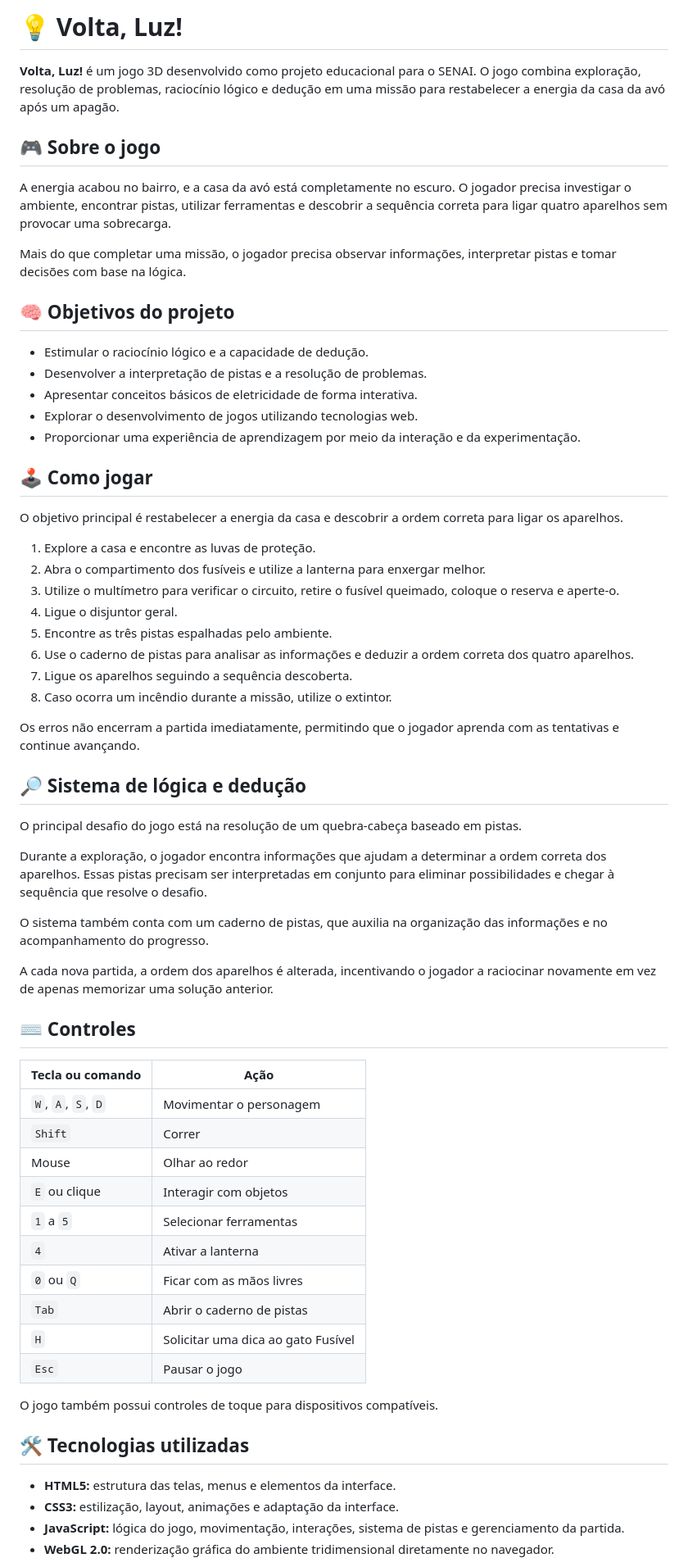
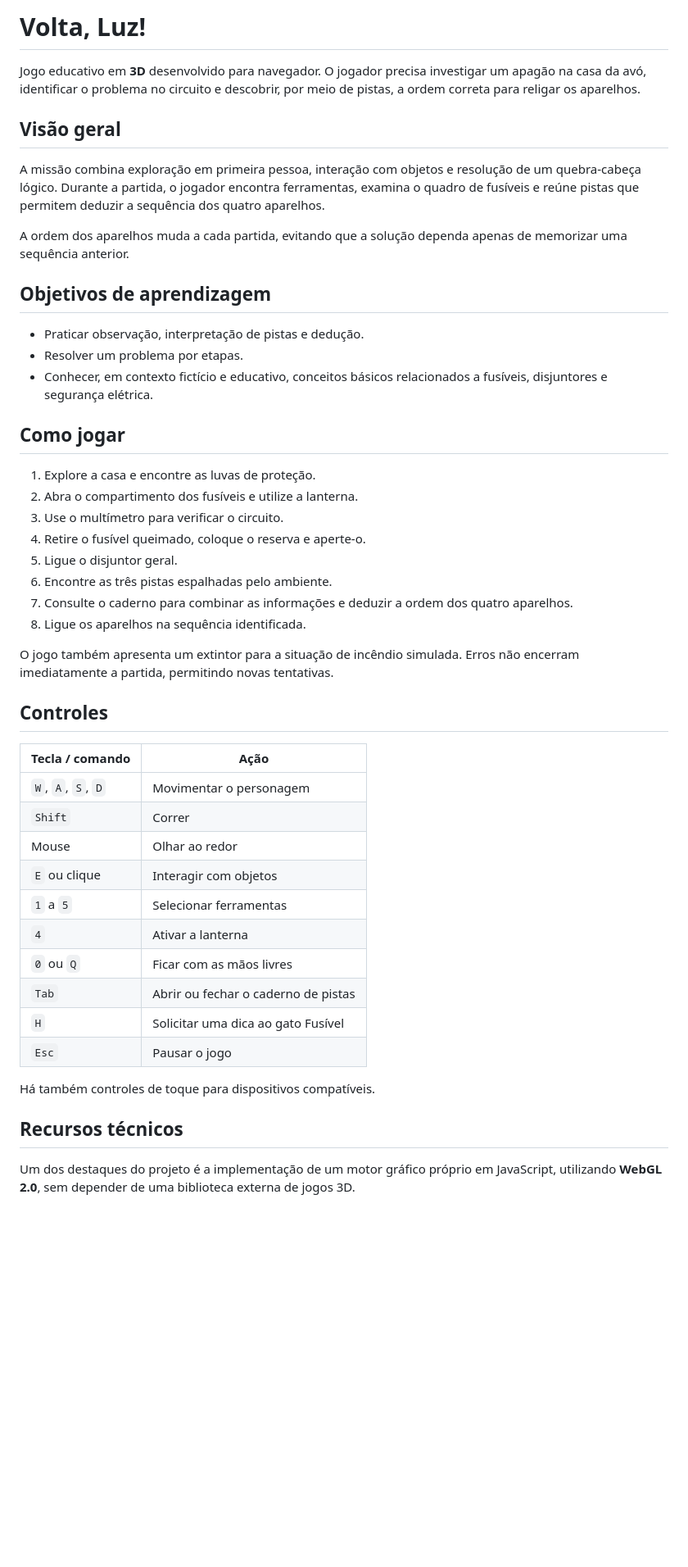
Before and after one commit to 0xNicolinux/Volta-Luz, a Markdown page: README.md, the part around one of its changes. Shown at 82% size. Rendered like a GitHub page; blank space fills up the shorter version.

Commit message:
docs: profissionaliza README

```diff
--- a/README.md
+++ b/README.md
@@ -1,49 +1,35 @@
-# 💡 Volta, Luz!
+# Volta, Luz!
 
-**Volta, Luz!** é um jogo 3D desenvolvido como projeto educacional para o SENAI. O jogo combina exploração, resolução de problemas, raciocínio lógico e dedução em uma missão para restabelecer a energia da casa da avó após um apagão.
+Jogo educativo em **3D** desenvolvido para navegador. O jogador precisa investigar um apagão na casa da avó, identificar o problema no circuito e descobrir, por meio de pistas, a ordem correta para religar os aparelhos.
 
-## 🎮 Sobre o jogo
+## Visão geral
 
-A energia acabou no bairro, e a casa da avó está completamente no escuro. O jogador precisa investigar o ambiente, encontrar pistas, utilizar ferramentas e descobrir a sequência correta para ligar quatro aparelhos sem provocar uma sobrecarga.
+A missão combina exploração em primeira pessoa, interação com objetos e resolução de um quebra-cabeça lógico. Durante a partida, o jogador encontra ferramentas, examina o quadro de fusíveis e reúne pistas que permitem deduzir a sequência dos quatro aparelhos.
 
-Mais do que completar uma missão, o jogador precisa observar informações, interpretar pistas e tomar decisões com base na lógica.
+A ordem dos aparelhos muda a cada partida, evitando que a solução dependa apenas de memorizar uma sequência anterior.
 
-## 🧠 Objetivos do projeto
+## Objetivos de aprendizagem
 
-- Estimular o raciocínio lógico e a capacidade de dedução.
-- Desenvolver a interpretação de pistas e a resolução de problemas.
-- Apresentar conceitos básicos de eletricidade de forma interativa.
-- Explorar o desenvolvimento de jogos utilizando tecnologias web.
-- Proporcionar uma experiência de aprendizagem por meio da interação e da experimentação.
+- Praticar observação, interpretação de pistas e dedução.
+- Resolver um problema por etapas.
+- Conhecer, em contexto fictício e educativo, conceitos básicos relacionados a fusíveis, disjuntores e segurança elétrica.
 
-## 🕹️ Como jogar
-
-O objetivo principal é restabelecer a energia da casa e descobrir a ordem correta para ligar os aparelhos.
+## Como jogar
 
 1. Explore a casa e encontre as luvas de proteção.
-2. Abra o compartimento dos fusíveis e utilize a lanterna para enxergar melhor.
-3. Utilize o multímetro para verificar o circuito, retire o fusível queimado, coloque o reserva e aperte-o.
-4. Ligue o disjuntor geral.
-5. Encontre as três pistas espalhadas pelo ambiente.
-6. Use o caderno de pistas para analisar as informações e deduzir a ordem correta dos quatro aparelhos.
-7. Ligue os aparelhos seguindo a sequência descoberta.
-8. Caso ocorra um incêndio durante a missão, utilize o extintor.
+2. Abra o compartimento dos fusíveis e utilize a lanterna.
+3. Use o multímetro para verificar o circuito.
+4. Retire o fusível queimado, coloque o reserva e aperte-o.
+5. Ligue o disjuntor geral.
+6. Encontre as três pistas espalhadas pelo ambiente.
+7. Consulte o caderno para combinar as informações e deduzir a ordem dos quatro aparelhos.
+8. Ligue os aparelhos na sequência identificada.
 
-Os erros não encerram a partida imediatamente, permitindo que o jogador aprenda com as tentativas e continue avançando.
+O jogo também apresenta um extintor para a situação de incêndio simulada. Erros não encerram imediatamente a partida, permitindo novas tentativas.
 
-## 🔎 Sistema de lógica e dedução
+## Controles
 
-O principal desafio do jogo está na resolução de um quebra-cabeça baseado em pistas.
-
-Durante a exploração, o jogador encontra informações que ajudam a determinar a ordem correta dos aparelhos. Essas pistas precisam ser interpretadas em conjunto para eliminar possibilidades e chegar à sequência que resolve o desafio.
-
-O sistema também conta com um caderno de pistas, que auxilia na organização das informações e no acompanhamento do progresso.
-
-A cada nova partida, a ordem dos aparelhos é alterada, incentivando o jogador a raciocinar novamente em vez de apenas memorizar uma solução anterior.
-
-## ⌨️ Controles
-
-| Tecla ou comando | Ação |
+| Tecla / comando | Ação |
 |---|---|
 | `W`, `A`, `S`, `D` | Movimentar o personagem |
 | `Shift` | Correr |
@@ -52,16 +38,13 @@ A cada nova partida, a ordem dos aparelhos é alterada, incentivando o jogador a
 | `1` a `5` | Selecionar ferramentas |
 | `4` | Ativar a lanterna |
 | `0` ou `Q` | Ficar com as mãos livres |
-| `Tab` | Abrir o caderno de pistas |
+| `Tab` | Abrir ou fechar o caderno de pistas |
 | `H` | Solicitar uma dica ao gato Fusível |
 | `Esc` | Pausar o jogo |
 
-O jogo também possui controles de toque para dispositivos compatíveis.
+Há também controles de toque para dispositivos compatíveis.
 
-## 🛠️ Tecnologias utilizadas
+## Recursos técnicos
 
-- **HTML5:** estrutura das telas, menus e elementos da interface.
-- **CSS3:** estilização, layout, animações e adaptação da interface.
-- **JavaScript:** lógica do jogo, movimentação, interações, sistema de pistas e gerenciamento da partida.
-- **WebGL 2.0:** renderização gráfica do ambiente tridimensional diretamente no navegador.
+Um dos destaques do projeto é a implementação de um motor gráfico próprio em JavaScript, utilizando **WebGL 2.0**, sem depender de uma biblioteca externa de jogos 3D.
 
```
Also changed, not shown: other parts of README.md (+36 -25 lines).
